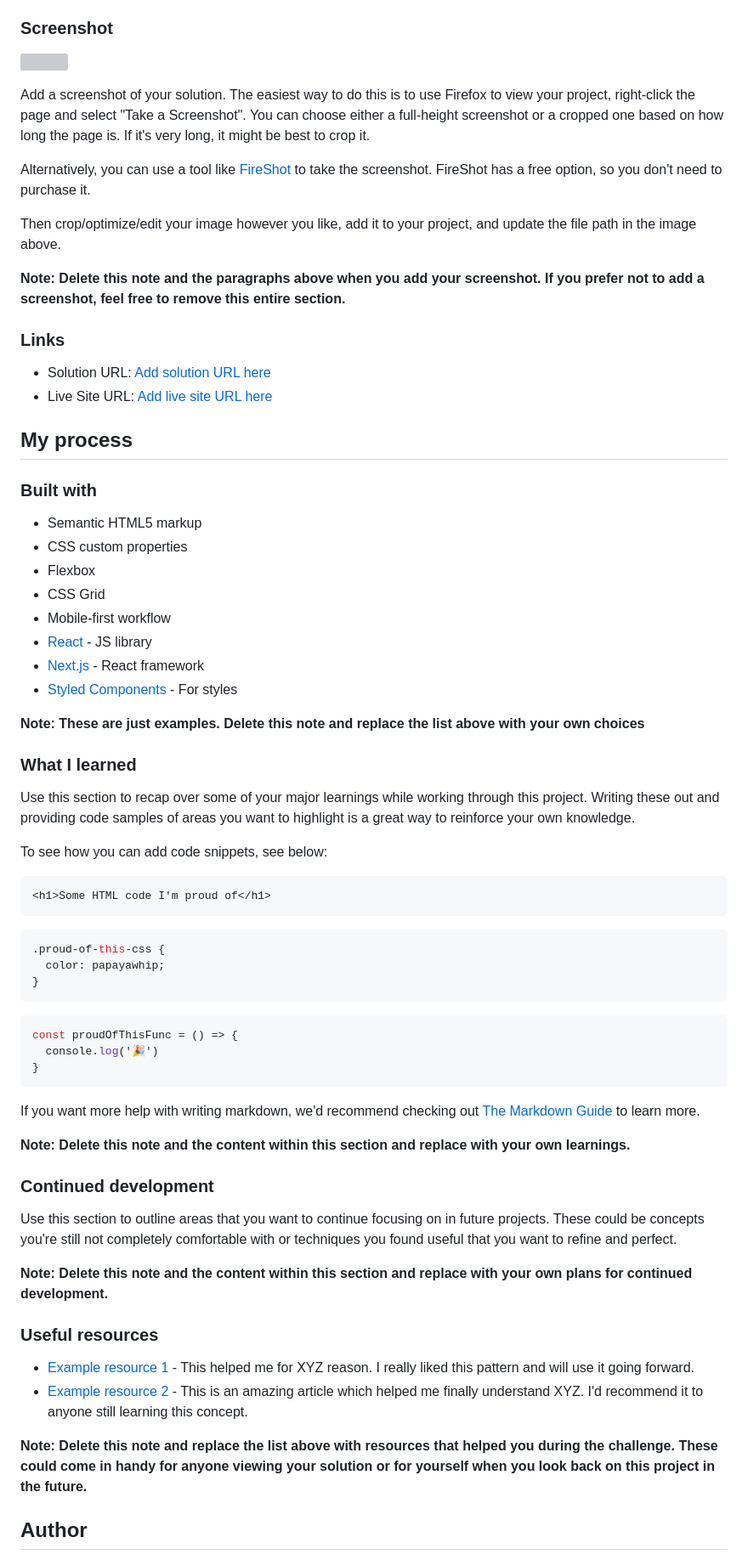
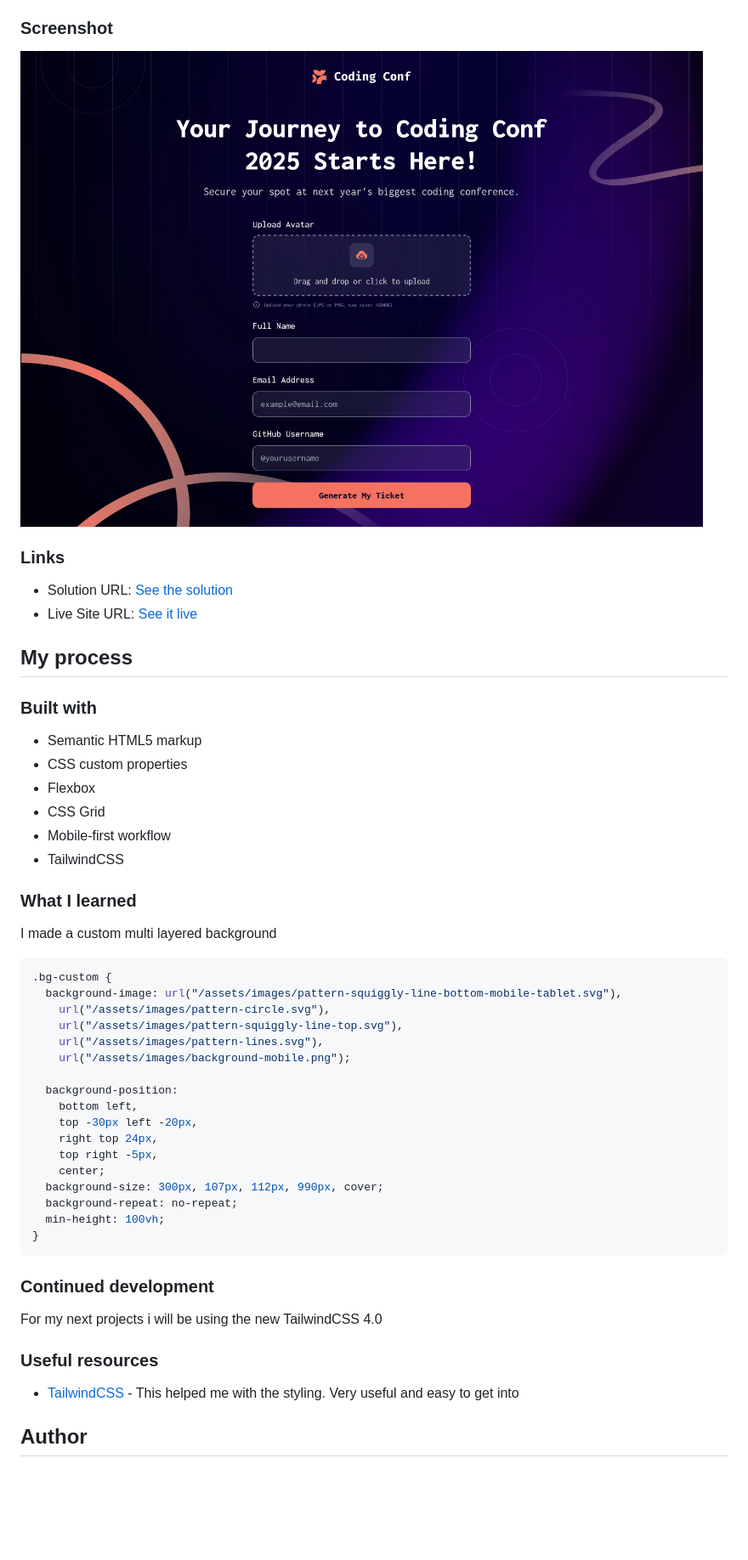
Before and after one commit to JustANipple/conference-ticket-generator, a Markdown page: README.md, the part around the change printed below. Shown: that part at 85% size. Drawn GitHub-style; pictures changed too: design/desktop-solution.png (added); blank space fills up the shorter version; grey boxes are pictures that could not be loaded.

Commit message:
completed challenge

````diff
--- a/README.md
+++ b/README.md
@@ -37,20 +34,12 @@ Users should be able to:
 
 ### Screenshot
 
-![](./screenshot.jpg)
-
-Add a screenshot of your solution. The easiest way to do this is to use Firefox to view your project, right-click the page and select "Take a Screenshot". You can choose either a full-height screenshot or a cropped one based on how long the page is. If it's very long, it might be best to crop it.
-
-Alternatively, you can use a tool like [FireShot](https://getfireshot.com/) to take the screenshot. FireShot has a free option, so you don't need to purchase it.
-
-Then crop/optimize/edit your image however you like, add it to your project, and update the file path in the image above.
-
-**Note: Delete this note and the paragraphs above when you add your screenshot. If you prefer not to add a screenshot, feel free to remove this entire section.**
+![](./design/desktop-solution.png)
 
 ### Links
 
-- Solution URL: [Add solution URL here](https://your-solution-url.com)
-- Live Site URL: [Add live site URL here](https://your-live-site-url.com)
+- Solution URL: [See the solution](https://github.com/JustANipple/conference-ticket-generator)
+- Live Site URL: [See it live](https://justanipple.github.io/conference-ticket-generator/)
 
 ## My process
 
@@ -61,48 +50,39 @@ Then crop/optimize/edit your image however you like, add it to your project, and
 - Flexbox
 - CSS Grid
 - Mobile-first workflow
-- [React](https://reactjs.org/) - JS library
-- [Next.js](https://nextjs.org/) - React framework
-- [Styled Components](https://styled-components.com/) - For styles
-
-**Note: These are just examples. Delete this note and replace the list above with your own choices**
+- TailwindCSS
 
 ### What I learned
 
-Use this section to recap over some of your major learnings while working through this project. Writing these out and providing code samples of areas you want to highlight is a great way to reinforce your own knowledge.
+I made a custom multi layered background
 
-To see how you can add code snippets, see below:
+```css
+.bg-custom {
+  background-image: url("/assets/images/pattern-squiggly-line-bottom-mobile-tablet.svg"),
+    url("/assets/images/pattern-circle.svg"),
+    url("/assets/images/pattern-squiggly-line-top.svg"),
+    url("/assets/images/pattern-lines.svg"),
+    url("/assets/images/background-mobile.png");
 
-```html
-<h1>Some HTML code I'm proud of</h1>
-```
-```css
-.proud-of-this-css {
-  color: papayawhip;
-}
-```
-```js
-const proudOfThisFunc = () => {
-  console.log('🎉')
+  background-position:
+    bottom left,
+    top -30px left -20px,
+    right top 24px,
+    top right -5px,
+    center;
+  background-size: 300px, 107px, 112px, 990px, cover;
+  background-repeat: no-repeat;
+  min-height: 100vh;
 }
 ```
 
-If you want more help with writing markdown, we'd recommend checking out [The Markdown Guide](https://www.markdownguide.org/) to learn more.
-
-**Note: Delete this note and the content within this section and replace with your own learnings.**
-
 ### Continued development
 
-Use this section to outline areas that you want to continue focusing on in future projects. These could be concepts you're still not completely comfortable with or techniques you found useful that you want to refine and perfect.
-
-**Note: Delete this note and the content within this section and replace with your own plans for continued development.**
+For my next projects i will be using the new TailwindCSS 4.0
 
 ### Useful resources
 
-- [Example resource 1](https://www.example.com) - This helped me for XYZ reason. I really liked this pattern and will use it going forward.
-- [Example resource 2](https://www.example.com) - This is an amazing article which helped me finally understand XYZ. I'd recommend it to anyone still learning this concept.
-
-**Note: Delete this note and replace the list above with resources that helped you during the challenge. These could come in handy for anyone viewing your solution or for yourself when you look back on this project in the future.**
+- [TailwindCSS](https://tailwindcss.com/docs/installation/using-vite) - This helped me with the styling. Very useful and easy to get into
 
 ## Author
 
````
Also changed, not shown: other parts of README.md (+1 -14 lines), 3 other files.
